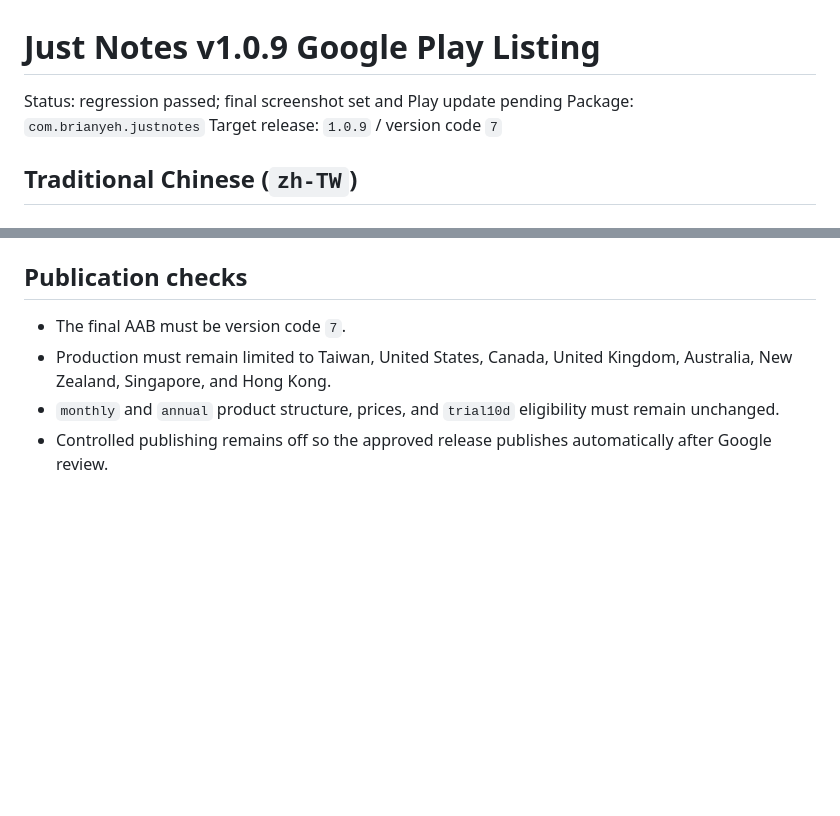
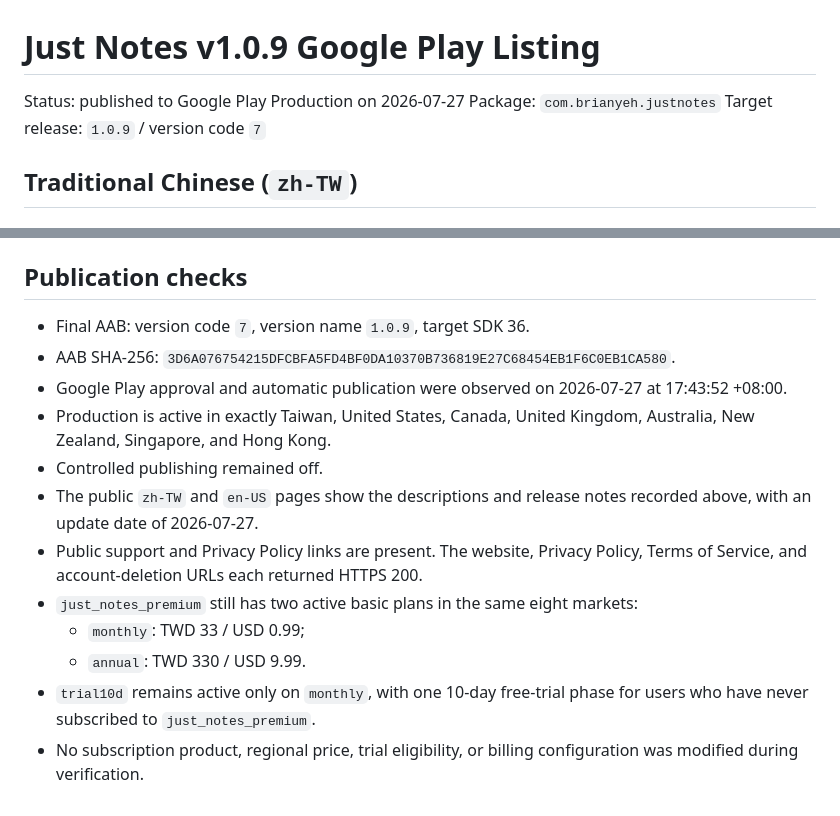
Before and after one commit to BrianYeh/android-notepad-mvp, a Markdown page: docs/release/v1.0.9-play-listing.md, 2 parts joined by grey strips. GitHub-like rendering; blank space fills up the shorter version.

```diff
--- a/docs/release/v1.0.9-play-listing.md
+++ b/docs/release/v1.0.9-play-listing.md
@@ -1,6 +1,6 @@
 # Just Notes v1.0.9 Google Play Listing
 
-Status: regression passed; final screenshot set and Play update pending
+Status: published to Google Play Production on 2026-07-27
 Package: `com.brianyeh.justnotes`
 Target release: `1.0.9` / version code `7`
 
@@ -161,10 +161,23 @@ due-today, pinned, and recent sections. The older
 
 ## Publication checks
 
-- The final AAB must be version code `7`.
-- Production must remain limited to Taiwan, United States, Canada, United
+- Final AAB: version code `7`, version name `1.0.9`, target SDK 36.
+- AAB SHA-256:
+  `3D6A076754215DFCBFA5FD4BF0DA10370B736819E27C68454EB1F6C0EB1CA580`.
+- Google Play approval and automatic publication were observed on 2026-07-27
+  at 17:43:52 +08:00.
+- Production is active in exactly Taiwan, United States, Canada, United
   Kingdom, Australia, New Zealand, Singapore, and Hong Kong.
-- `monthly` and `annual` product structure, prices, and `trial10d` eligibility
-  must remain unchanged.
-- Controlled publishing remains off so the approved release publishes
-  automatically after Google review.
+- Controlled publishing remained off.
+- The public `zh-TW` and `en-US` pages show the descriptions and release notes
+  recorded above, with an update date of 2026-07-27.
+- Public support and Privacy Policy links are present. The website, Privacy
+  Policy, Terms of Service, and account-deletion URLs each returned HTTPS 200.
+- `just_notes_premium` still has two active basic plans in the same eight
+  markets:
+  - `monthly`: TWD 33 / USD 0.99;
+  - `annual`: TWD 330 / USD 9.99.
+- `trial10d` remains active only on `monthly`, with one 10-day free-trial phase
+  for users who have never subscribed to `just_notes_premium`.
+- No subscription product, regional price, trial eligibility, or billing
+  configuration was modified during verification.
```
Also changed, not shown: docs/release/v1.0.9-product-iteration.md (+36 -5 lines).
